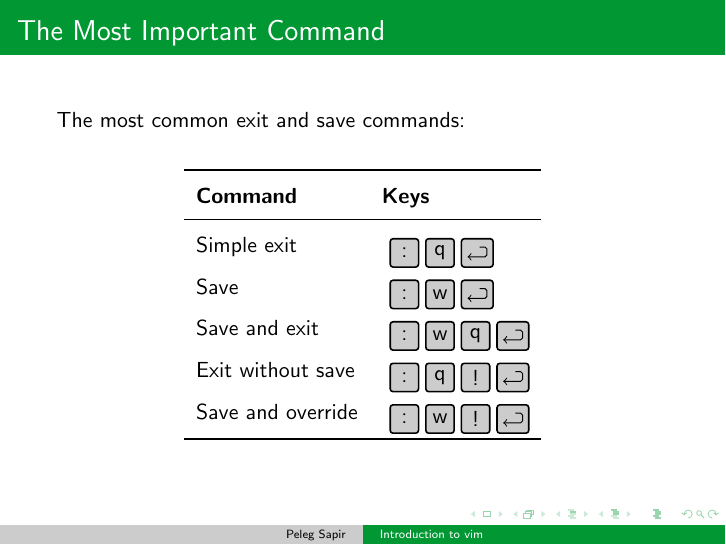
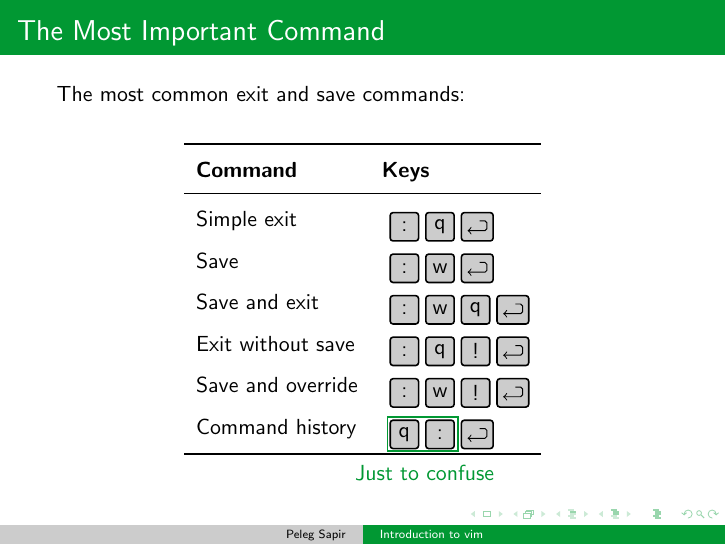
Before and after one commit to pelegs/vim_intro, LaTeX slides (presentation.tex): page 3 of 15. Compiled offline with pdfLaTeX.

Commit message:
Added exit and save

```diff
--- a/presentation.tex
+++ b/presentation.tex
@@ -98,7 +98,7 @@
 
 \usepackage{pgfplots}
 \usepackage{tikz}
-\usetikzlibrary{positioning, calc, math, shapes, arrows, decorations.pathreplacing, decorations.text}
+\usetikzlibrary{positioning, calc, math, shapes, arrows, decorations.pathreplacing, decorations.text, tikzmark}
 \tikzset{
 	key/.style={draw=black, thick, rounded corners=0.5mm, fill=vimgray, inner sep=1mm, minimum width=5mm, minimum height=5mm},
 	grammer/.style={draw=#1, very thick, fill=#1, fill opacity=0.2, text=#1, text opacity=1, minimum height=7.5mm},
@@ -108,6 +108,8 @@
 	cmd/.style={grammer={xpurple}},
 	mdf/.style={grammer={xorange}},
 }
+
+\renewcommand{\tikzmark}[1]{\tikz[overlay,remember picture] \node (#1) {};}
 
 \newcommand{\key}[1]{\tikz[baseline, yshift=0.75ex]{\node[key] {#1}}}
 
@@ -176,9 +178,15 @@
 			Save and exit & \keys{:,w,q,\return}\\
 			Exit without save & \keys{:,q,!,\return}\\
 			Save and override & \keys{:,w,!,\return}\\
+			Command history & \keys{\tikzmark{q}q,:\tikzmark{c},\return}\\
 			\bottomrule
 		\end{tabu}
 	\end{table}
+
+	\begin{tikzpicture}[overlay, remember picture, node distance=1mm]
+		\draw[thick, vimgreen] ($(q.north west)+(-2mm,1mm)$) rectangle ($(c.south east)+(-2.5mm,0.5mm)$);
+		\node[vimgreen, below=of q, xshift=2mm] (txt) {Just to confuse};
+	\end{tikzpicture}
 \end{frame}
 
 \begin{frame}
```
Also changed, not shown: presentation.pdf.
